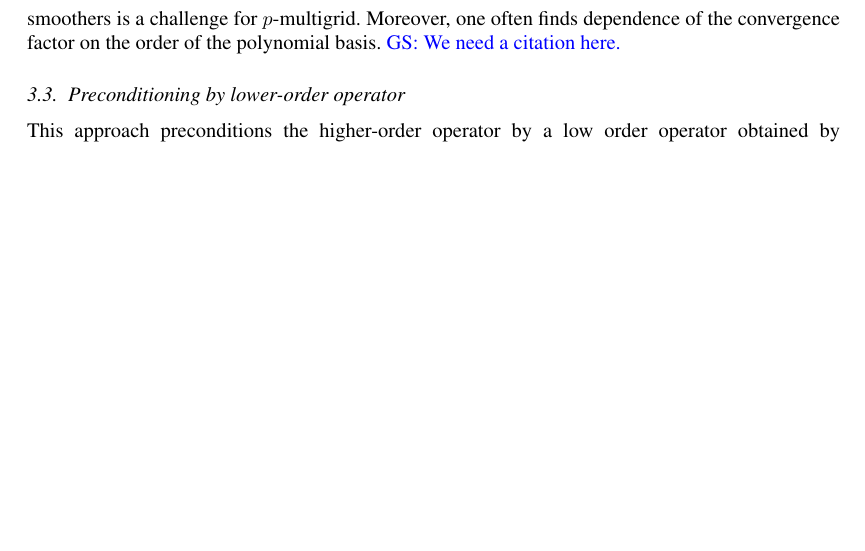
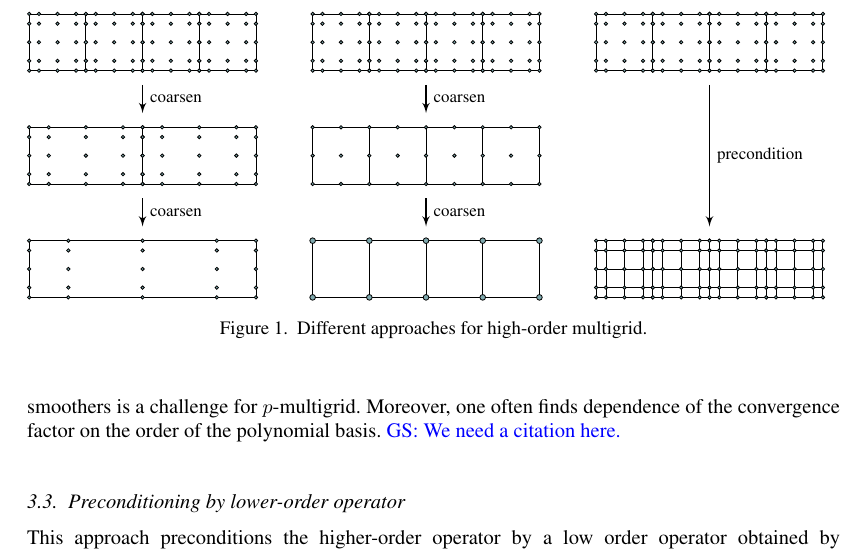
Before and after one commit to paralab/homg, a LaTeX document (nla/homg.tex): part of page 3 of 6, cut at the place of the change, the shorter picture padded with empty space. Compiled offline with pdfLaTeX.

Commit message:
added figure

```diff
--- a/nla/homg.tex
+++ b/nla/homg.tex
@@ -156,6 +170,117 @@ discretizations of scalar elliptic operators are usually not
 M-matrices, which is a useful property to prove the convergence of
 smoothers such as Jacobi of Gauss-Seidel.
 
+\begin{figure}
+		% illustration for p-multigrid
+		\begin{tikzpicture}
+
+		% homg
+		\draw (-5,4) grid +(4,1);
+		\foreach \e in {-5,...,-2}
+		\foreach \x in {0,0.1727,0.5,0.8273, 1.0} {
+			\draw[fill=utsecblue] (\e+\x, 4) circle (0.03);
+			\draw[fill=utsecblue] (\e+\x, 4.1727) circle (0.03);
+			\draw[fill=utsecblue] (\e+\x, 4.5) circle (0.03);
+			\draw[fill=utsecblue] (\e+\x, 4.8273) circle (0.03);
+			\draw[fill=utsecblue] (\e+\x, 5) circle (0.03);
+		}
+		%\node at (5,4.5) {\small $p=4$};
+
+		\draw[-latex',thick] (-3, 3.75) -- node[right] {{\scriptsize coarsen}} (-3, 3.25);
+
+		\draw (-5,2) rectangle +(4,1);
+		\draw (-3,2) -- (-3,3);
+
+		\foreach \e in {-5,-3}
+		\foreach \x in {0,0.1727,0.5,0.8273, 1.0} {
+			\draw[fill=utsecblue] (\e+2*\x, 2) circle (0.03);
+			\draw[fill=utsecblue] (\e+2*\x, 2.1727) circle (0.03);
+			\draw[fill=utsecblue] (\e+2*\x, 2.5) circle (0.03);
+			\draw[fill=utsecblue] (\e+2*\x, 2.8273) circle (0.03);
+			\draw[fill=utsecblue] (\e+2*\x, 3) circle (0.03);
+		}
+		%\node at (5,2.5) {\small $p=2$};
+
+		\draw[-latex',thick] (-3, 1.75) -- node[right] {{\scriptsize coarsen}} (-3, 1.25);
+
+		\draw (-5,0) rectangle +(4,1);
+		\foreach \x in {0,0.1727,0.5,0.8273, 1.0} {
+			\draw[fill=utsecblue] (-5+4*\x, 0) circle (0.03);
+			\draw[fill=utsecblue] (-5+4*\x, 0.1727) circle (0.03);
+			\draw[fill=utsecblue] (-5+4*\x, 0.5) circle (0.03);
+			\draw[fill=utsecblue] (-5+4*\x, 0.8273) circle (0.03);
+			\draw[fill=utsecblue] (-5+4*\x, 1) circle (0.03);
+		}
+
+	%% p-multigrid
+		\draw (0,4) grid +(4,1);
+		\foreach \e in {0,...,3}
+		\foreach \x in {0,0.1727,0.5,0.8273, 1.0} {
+			\draw[fill=utsecblue] (\e+\x, 4) circle (0.03);
+			\draw[fill=utsecblue] (\e+\x, 4.1727) circle (0.03);
+			\draw[fill=utsecblue] (\e+\x, 4.5) circle (0.03);
+			\draw[fill=utsecblue] (\e+\x, 4.8273) circle (0.03);
+			\draw[fill=utsecblue] (\e+\x, 5) circle (0.03);
+		}
+		%\node at (5,4.5) {\small $p=4$};
+
+		\draw[-latex',thick] (2, 3.75) -- node[right] {{\scriptsize coarsen}} (2, 3.25);
+
+		\draw (0,2) grid +(4,1);
+		\foreach \x in {0,0.5,...,4} {
+			\draw[fill=utsecblue] (\x, 2) circle (0.03);
+			\draw[fill=utsecblue] (\x, 2.5) circle (0.03);
+			\draw[fill=utsecblue] (\x, 3) circle (0.03);
+		}
+		%\node at (5,2.5) {\small $p=2$};
+
+		\draw[-latex',thick] (2, 1.75) -- node[right] {{\scriptsize coarsen}} (2, 1.25);
+
+		\draw (0,0) grid +(4,1);
+		\foreach \x in {0,1,2,3,4} {
+			\draw[fill=utsecblue] (\x, 0) circle (0.05);
+			\draw[fill=utsecblue] (\x, 1) circle (0.05);
+		}
+		%\node at (5,0.5) {\small $p=1$};
+
+		%% collocated
+			\draw (5,4) grid +(4,1);
+			\foreach \e in {5,...,8}
+			\foreach \x in {0,0.1727,0.5,0.8273, 1.0} {
+				\draw[fill=utsecblue] (\e+\x, 4) circle (0.03);
+				\draw[fill=utsecblue] (\e+\x, 4.1727) circle (0.03);
+				\draw[fill=utsecblue] (\e+\x, 4.5) circle (0.03);
+				\draw[fill=utsecblue] (\e+\x, 4.8273) circle (0.03);
+				\draw[fill=utsecblue] (\e+\x, 5) circle (0.03);
+			}
+			%\node at (2, 1.8) {\tiny $p=4$};
+
+			\draw[-latex',thick] (7, 3.75) -- node[right] {{\scriptsize precondition}} (7, 1.25);
+
+			\draw[step=0.5] (4.99,0) grid +(4.01,1);
+			\draw (5,0.1727) -- (9,0.1727);
+			\draw (5,0.8273) -- (9,0.8273);
+			\foreach \e in {5,...,8} {
+				\draw (\e+0.1727,0) -- (\e+0.1727,1);
+				\draw (\e+0.8273,0) -- (\e+0.8273,1);
+				\foreach \x in {0,0.1727,0.5,0.8273, 1.0} {
+					\draw[fill=utsecblue] (\e+\x, 0) circle (0.03);
+					\draw[fill=utsecblue] (\e+\x, 0.1727) circle (0.03);
+					\draw[fill=utsecblue] (\e+\x, 0.5) circle (0.03);
+					\draw[fill=utsecblue] (\e+\x, 0.8273) circle (0.03);
+					\draw[fill=utsecblue] (\e+\x, 1) circle (0.03);
+				}
+			}
+			% \node at (2, -0.2) {\tiny $p=1$ collocated with $p=4$};
+
+
+
+
+		\end{tikzpicture}
+		\caption{\label{fig:approaches} Different approaches for high-order multigrid.}
+\end{figure}
+
+
 % This
 %approach is more difficult to implement and the cost per iteration
 %increases. However, our preliminary results suggest that such an
```
Also changed, not shown: nla/homg.tex (14 more changed lines).
